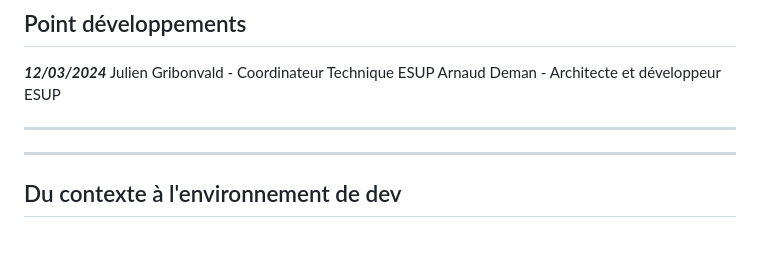
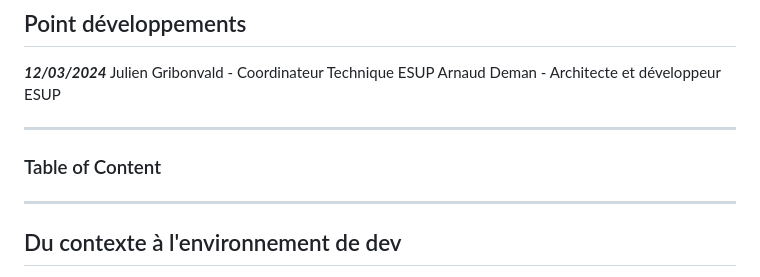
Before and after one commit to arnauddeman/marp-practice, a Markdown page: docs/2024-03-12-Point_d_etape_devs.md, the part around the change. Drawn GitHub-style; blank space fills up the shorter version.

Commit message:
feat: toc in first page

```diff
--- a/docs/2024-03-12-Point_d_etape_devs.md
+++ b/docs/2024-03-12-Point_d_etape_devs.md
@@ -46,8 +46,10 @@ Julien Gribonvald - Coordinateur Technique ESUP
 Arnaud Deman - Architecte et développeur ESUP
 
 ---
+### Table of Content
 <!--ts-->
  <!--te-->
+
 
 ---
 
```
